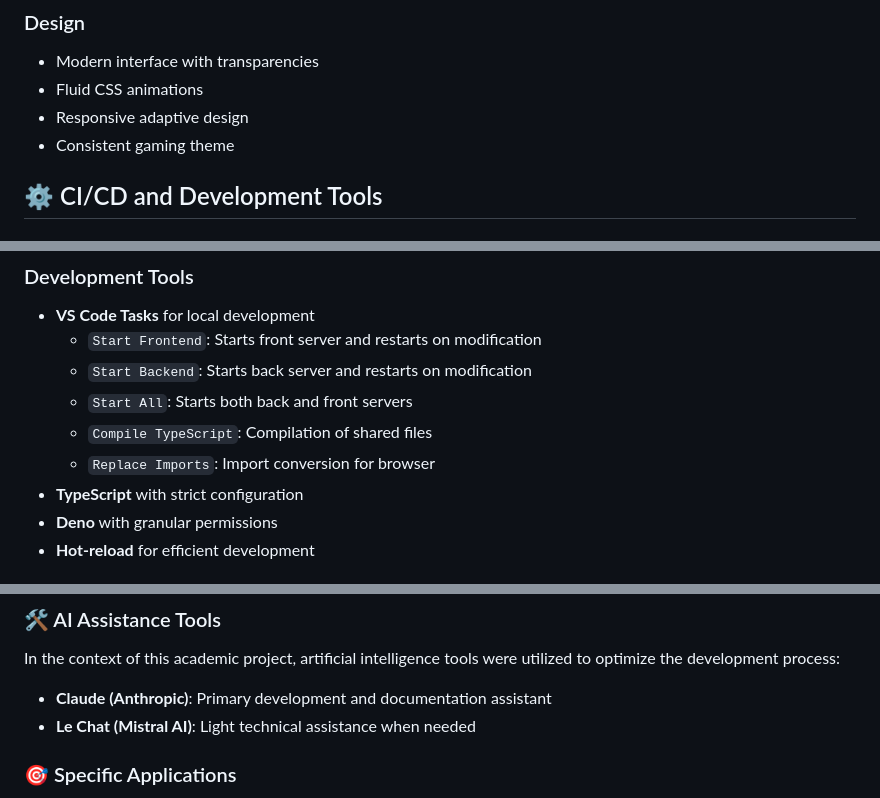
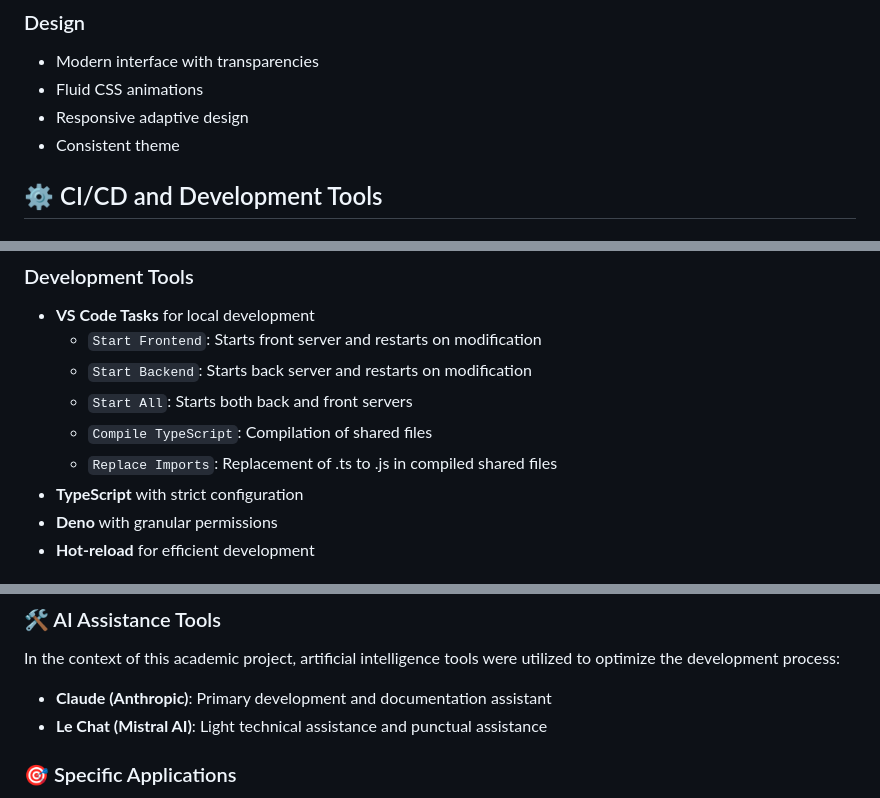
Before and after one commit to Byxis/IG3-WebProjectFPS, a Markdown page: README.en.md, 3 parts joined by grey strips. Drawn GitHub-style.

```diff
--- a/README.en.md
+++ b/README.en.md
@@ -290,7 +289,7 @@ SQLite structure with tables for:
 - Modern interface with transparencies
 - Fluid CSS animations
 - Responsive adaptive design
-- Consistent gaming theme
+- Consistent theme
 
 ## ⚙️ CI/CD and Development Tools
 
@@ -316,7 +315,7 @@ SQLite structure with tables for:
   - `Start Backend`: Starts back server and restarts on modification
   - `Start All`: Starts both back and front servers
   - `Compile TypeScript`: Compilation of shared files
-  - `Replace Imports`: Import conversion for browser
+  - `Replace Imports`: Replacement of .ts to .js in compiled shared files
 - **TypeScript** with strict configuration
 - **Deno** with granular permissions
 - **Hot-reload** for efficient development
@@ -383,7 +382,7 @@ In the context of this academic project, artificial intelligence tools were
 utilized to optimize the development process:
 
 - **Claude (Anthropic)**: Primary development and documentation assistant
-- **Le Chat (Mistral AI)**: Light technical assistance when needed
+- **Le Chat (Mistral AI)**: Light technical assistance and punctual assistance
 
 ### 🎯 Specific Applications
 
```
Also changed, not shown: other parts of README.en.md (+7 -17 lines).
